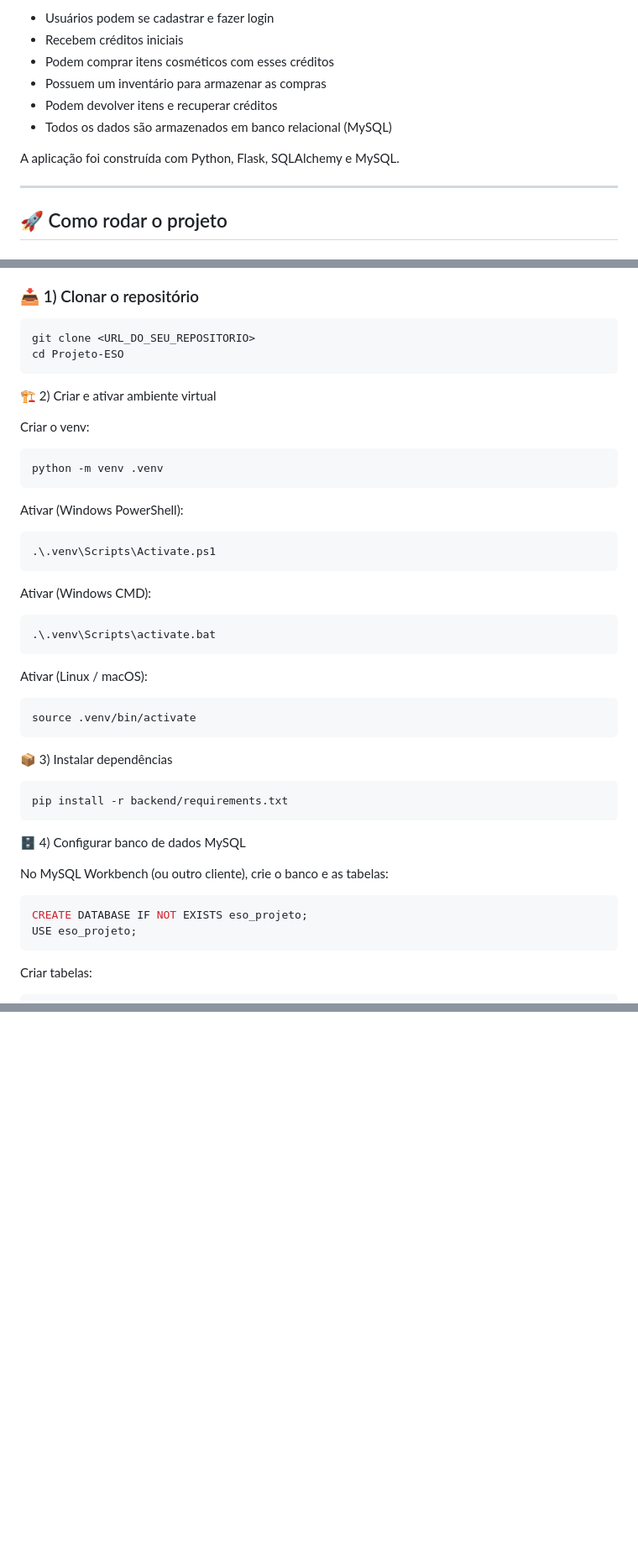
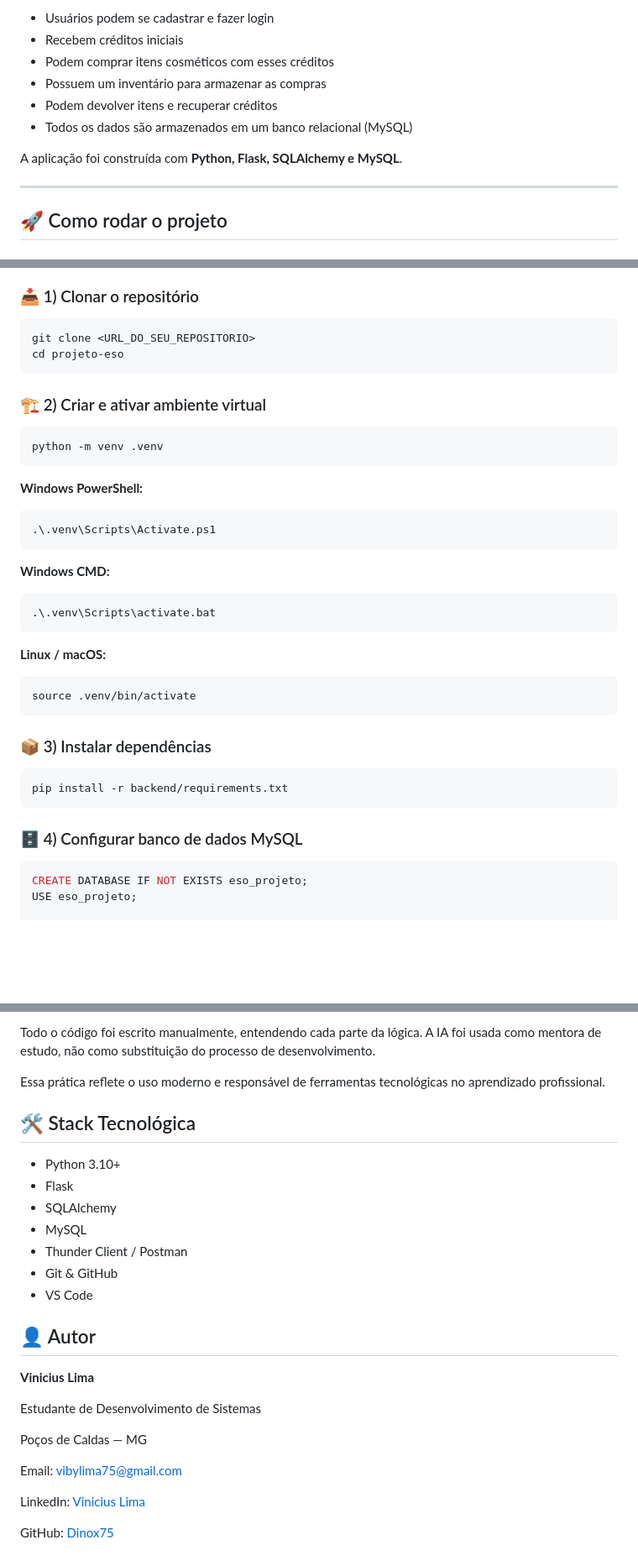
Before and after one commit to Dinox75/projeto-eso, a Markdown page: README.md, 3 parts joined by grey strips. Shown at 84% size. GitHub-like rendering; blank space fills up the shorter version.

````diff
--- a/README.md
+++ b/README.md
@@ -7,9 +7,9 @@ Este projeto foi desenvolvido para o processo seletivo da ESO (Poços de Caldas)
 - Podem comprar itens cosméticos com esses créditos
 - Possuem um inventário para armazenar as compras
 - Podem devolver itens e recuperar créditos
-- Todos os dados são armazenados em banco relacional (MySQL)
+- Todos os dados são armazenados em um banco relacional (MySQL)
 
-A aplicação foi construída com Python, Flask, SQLAlchemy e MySQL.
+A aplicação foi construída com **Python, Flask, SQLAlchemy e MySQL**.
 
 ---
 
@@ -28,49 +28,45 @@ A aplicação foi construída com Python, Flask, SQLAlchemy e MySQL.
 
 ```bash
 git clone <URL_DO_SEU_REPOSITORIO>
-cd Projeto-ESO
+cd projeto-eso
 ```
 
-🏗️ 2) Criar e ativar ambiente virtual
+### 🏗️ 2) Criar e ativar ambiente virtual
 
-Criar o venv:
 ```bash
 python -m venv .venv
 ```
 
-Ativar (Windows PowerShell):
-```powershell
+**Windows PowerShell:**
+
+```bash
 .\.venv\Scripts\Activate.ps1
 ```
 
-Ativar (Windows CMD):
-```cmd
+**Windows CMD:**
+
+```bash
 .\.venv\Scripts\activate.bat
 ```
 
-Ativar (Linux / macOS):
+**Linux / macOS:**
+
 ```bash
 source .venv/bin/activate
 ```
 
-📦 3) Instalar dependências
+### 📦 3) Instalar dependências
 
 ```bash
 pip install -r backend/requirements.txt
 ```
 
-🗄️ 4) Configurar banco de dados MySQL
-
-No MySQL Workbench (ou outro cliente), crie o banco e as tabelas:
+### 🗄️ 4) Configurar banco de dados MySQL
 
 ```sql
 CREATE DATABASE IF NOT EXISTS eso_projeto;
 USE eso_projeto;
-```
 
-Criar tabelas:
-
-```sql
 CREATE TABLE IF NOT EXISTS usuarios (
     id INT AUTO_INCREMENT PRIMARY KEY,
     nome VARCHAR(100) NOT NULL,
@@ -153,0 +165,27 @@ Meu objetivo foi aprender de verdade, construir algo funcional com responsabilid
+Todo o código foi escrito manualmente, entendendo cada parte da lógica. A IA foi usada como mentora de estudo, não como substituição do processo de desenvolvimento.
+
+Essa prática reflete o uso moderno e responsável de ferramentas tecnológicas no aprendizado profissional.
+
+## 🛠️ Stack Tecnológica
+
+- Python 3.10+
+- Flask
+- SQLAlchemy
+- MySQL
+- Thunder Client / Postman
+- Git & GitHub
+- VS Code
+
+## 👤 Autor
+
+**Vinicius Lima**
+
+Estudante de Desenvolvimento de Sistemas
+
+Poços de Caldas — MG
+
+Email: [vibylima75@gmail.com](mailto:vibylima75@gmail.com)
+
+LinkedIn: [Vinicius Lima](https://www.linkedin.com/in/vinicius-lima-b98100308/)
+
+GitHub: [Dinox75](https://github.com/Dinox75)
````
Also changed, not shown: other parts of README.md (+39 -24 lines).
